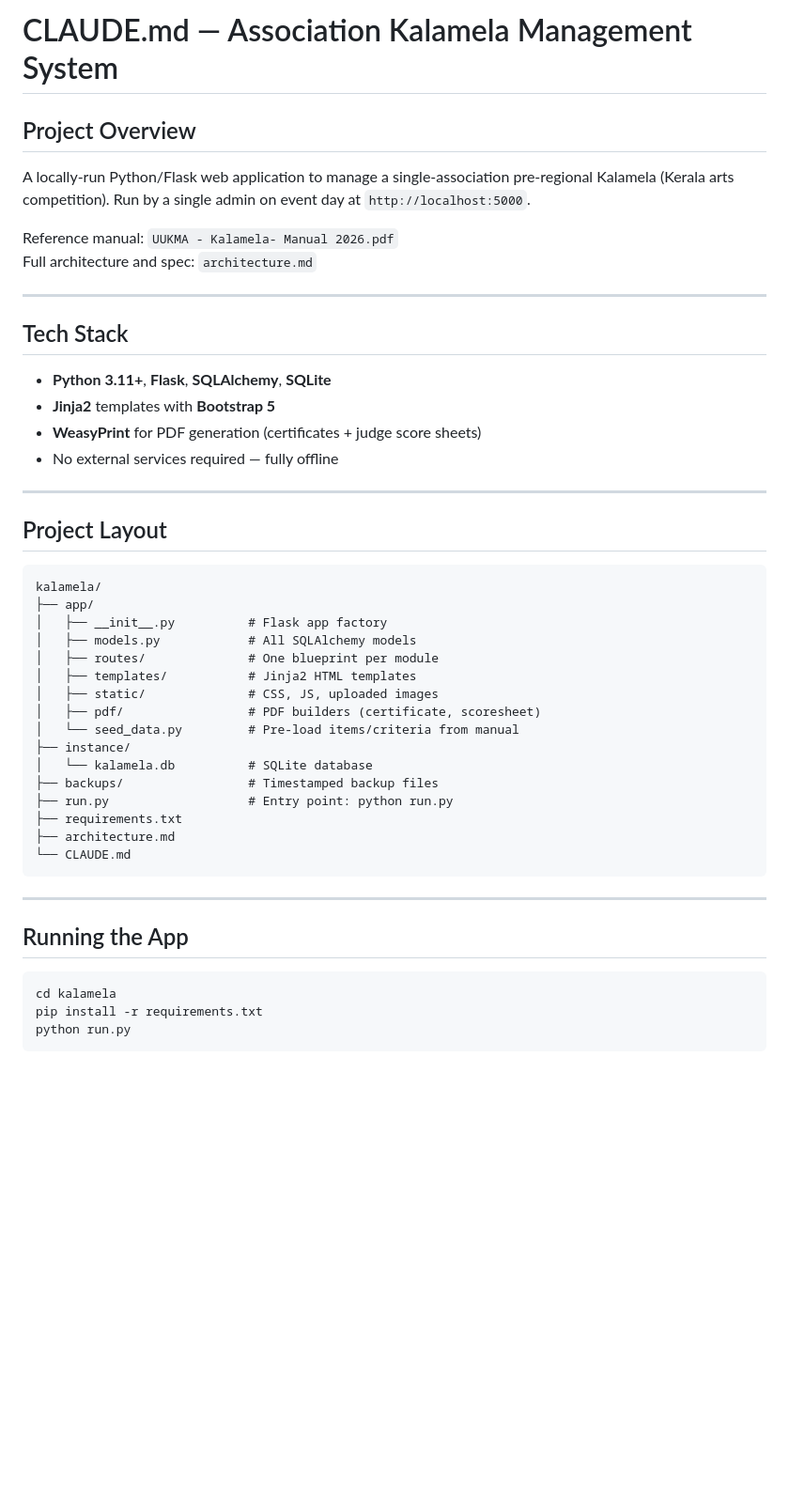
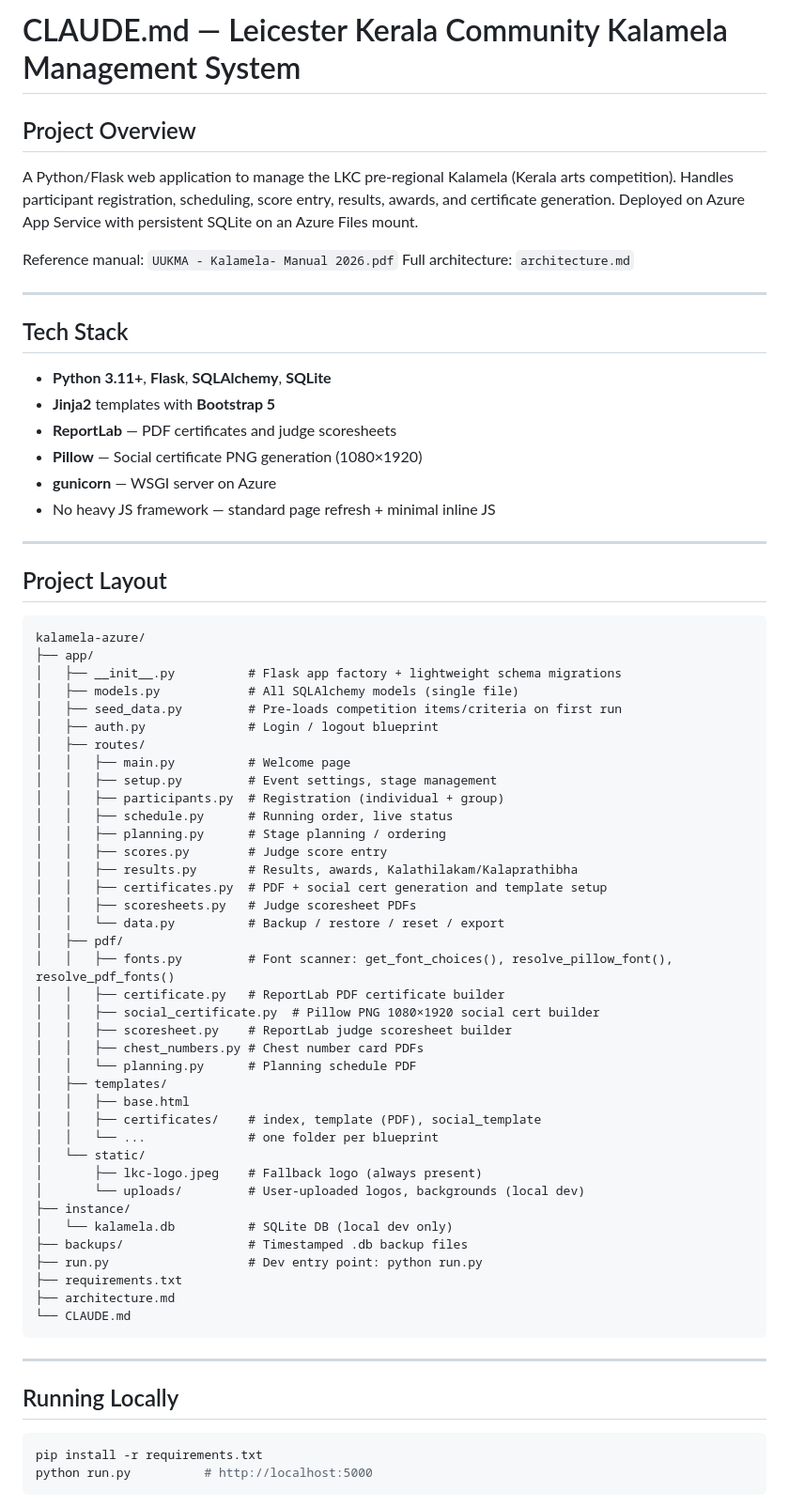
Before and after one commit to RamBSn/kalamela-azure, a Markdown page: CLAUDE.md, the part around one of its changes. Shown at 94% size. Drawn GitHub-style; blank space fills up the shorter version.

````diff
--- a/CLAUDE.md
+++ b/CLAUDE.md
@@ -1,11 +1,13 @@
-# CLAUDE.md — Association Kalamela Management System
+# CLAUDE.md — Leicester Kerala Community Kalamela Management System
 
 ## Project Overview
 
-A locally-run Python/Flask web application to manage a single-association pre-regional Kalamela (Kerala arts competition). Run by a single admin on event day at `http://localhost:5000`.
+A Python/Flask web application to manage the LKC pre-regional Kalamela (Kerala arts competition).
+Handles participant registration, scheduling, score entry, results, awards, and certificate generation.
+Deployed on Azure App Service with persistent SQLite on an Azure Files mount.
 
 Reference manual: `UUKMA - Kalamela- Manual 2026.pdf`
-Full architecture and spec: `architecture.md`
+Full architecture: `architecture.md`
 
 ---
 
@@ -13,27 +15,51 @@ Full architecture and spec: `architecture.md`
 
 - **Python 3.11+**, **Flask**, **SQLAlchemy**, **SQLite**
 - **Jinja2** templates with **Bootstrap 5**
-- **WeasyPrint** for PDF generation (certificates + judge score sheets)
-- No external services required — fully offline
+- **ReportLab** — PDF certificates and judge scoresheets
+- **Pillow** — Social certificate PNG generation (1080×1920)
+- **gunicorn** — WSGI server on Azure
+- No heavy JS framework — standard page refresh + minimal inline JS
 
 ---
 
 ## Project Layout
 
 ```
-kalamela/
+kalamela-azure/
 ├── app/
-│   ├── __init__.py          # Flask app factory
-│   ├── models.py            # All SQLAlchemy models
-│   ├── routes/              # One blueprint per module
-│   ├── templates/           # Jinja2 HTML templates
-│   ├── static/              # CSS, JS, uploaded images
-│   ├── pdf/                 # PDF builders (certificate, scoresheet)
-│   └── seed_data.py         # Pre-load items/criteria from manual
+│   ├── __init__.py          # Flask app factory + lightweight schema migrations
+│   ├── models.py            # All SQLAlchemy models (single file)
+│   ├── seed_data.py         # Pre-loads competition items/criteria on first run
+│   ├── auth.py              # Login / logout blueprint
+│   ├── routes/
+│   │   ├── main.py          # Welcome page
+│   │   ├── setup.py         # Event settings, stage management
+│   │   ├── participants.py  # Registration (individual + group)
+│   │   ├── schedule.py      # Running order, live status
+│   │   ├── planning.py      # Stage planning / ordering
+│   │   ├── scores.py        # Judge score entry
+│   │   ├── results.py       # Results, awards, Kalathilakam/Kalaprathibha
+│   │   ├── certificates.py  # PDF + social cert generation and template setup
+│   │   ├── scoresheets.py   # Judge scoresheet PDFs
+│   │   └── data.py          # Backup / restore / reset / export
+│   ├── pdf/
+│   │   ├── fonts.py         # Font scanner: get_font_choices(), resolve_pillow_font(), resolve_pdf_fonts()
+│   │   ├── certificate.py   # ReportLab PDF certificate builder
+│   │   ├── social_certificate.py  # Pillow PNG 1080×1920 social cert builder
+│   │   ├── scoresheet.py    # ReportLab judge scoresheet builder
+│   │   ├── chest_numbers.py # Chest number card PDFs
+│   │   └── planning.py      # Planning schedule PDF
+│   ├── templates/
+│   │   ├── base.html
+│   │   ├── certificates/    # index, template (PDF), social_template
+│   │   └── ...              # one folder per blueprint
+│   └── static/
+│       ├── lkc-logo.jpeg    # Fallback logo (always present)
+│       └── uploads/         # User-uploaded logos, backgrounds (local dev)
 ├── instance/
-│   └── kalamela.db          # SQLite database
-├── backups/                 # Timestamped backup files
-├── run.py                   # Entry point: python run.py
+│   └── kalamela.db          # SQLite DB (local dev only)
+├── backups/                 # Timestamped .db backup files
+├── run.py                   # Dev entry point: python run.py
 ├── requirements.txt
 ├── architecture.md
 └── CLAUDE.md
@@ -41,11 +67,10 @@ kalamela/
 
 ---
 
-## Running the App
+## Running Locally
 
 ```bash
-cd kalamela
 pip install -r requirements.txt
-python run.py
+python run.py          # http://localhost:5000
 ```
 
````
Also changed, not shown: other parts of CLAUDE.md (+55 -17 lines).
